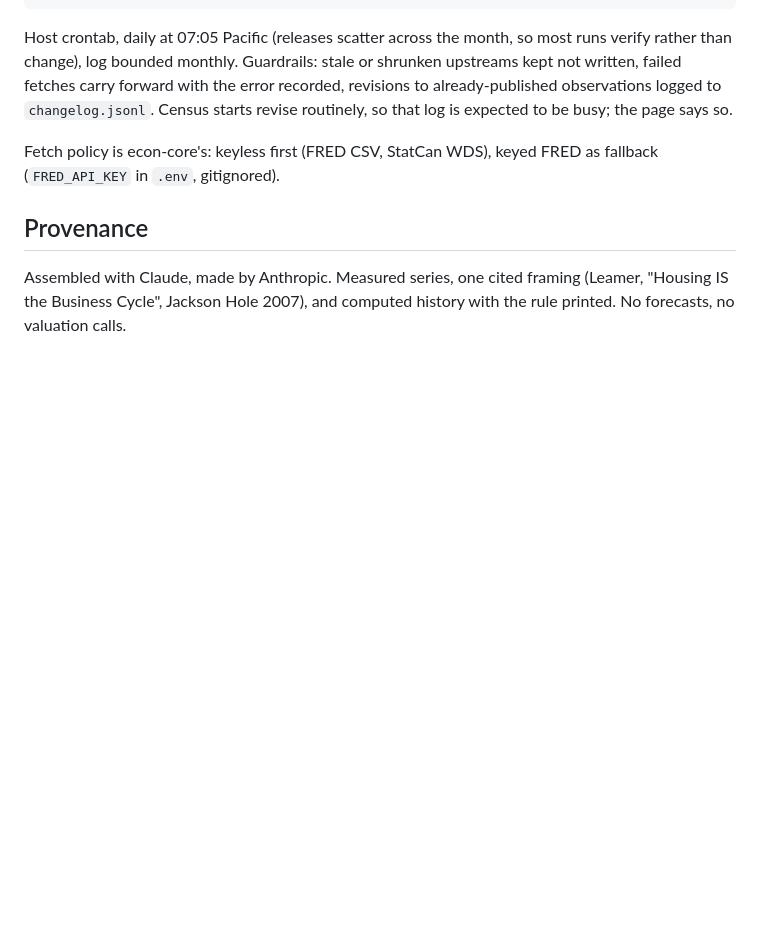
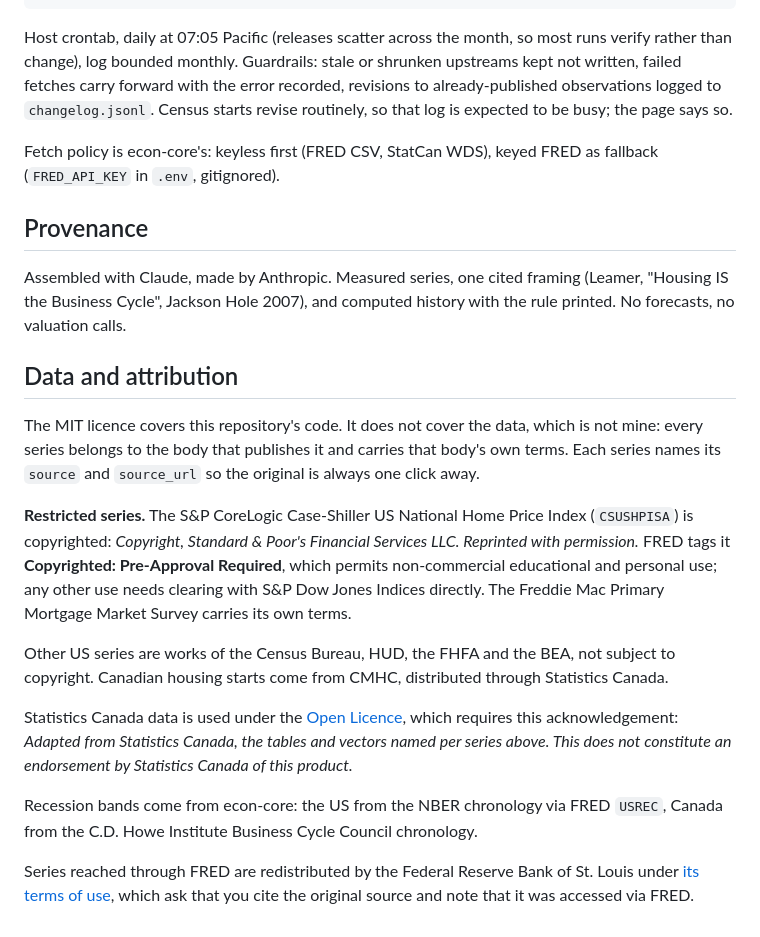
Before and after one commit to Lawrence908/housing, a Markdown page: README.md, the part around the change. Rendered like a GitHub page; blank space fills up the shorter version.

Commit message:
housing: the data is not mine, and the README now says whose it is
MIT covers the code. It never covered the series, which belong to the bodies
that publish them, and a public repo is where that distinction starts to
matter. The restricted ones are named rather than buried: FRED tags them
Copyrighted, and the notice is theirs to enforce, not mine to paraphrase away.
Generated with [Claude Code](https://claude.ai/code)
via [Happy](https://happy.engineering)

Co-Authored-By: Claude <noreply@anthropic.com>
Co-Authored-By: Happy <yesreply@happy.engineering>

```diff
--- a/README.md
+++ b/README.md
@@ -78,3 +78,31 @@ fallback (`FRED_API_KEY` in `.env`, gitignored).
 Assembled with Claude, made by Anthropic. Measured series, one cited framing (Leamer,
 "Housing IS the Business Cycle", Jackson Hole 2007), and computed history with the rule
 printed. No forecasts, no valuation calls.
+
+## Data and attribution
+
+The MIT licence covers this repository's code. It does not cover the data, which is not
+mine: every series belongs to the body that publishes it and carries that body's own terms.
+Each series names its `source` and `source_url` so the original is always one click away.
+
+**Restricted series.** The S&P CoreLogic Case-Shiller US National Home Price Index
+(`CSUSHPISA`) is copyrighted: *Copyright, Standard & Poor's Financial Services LLC.
+Reprinted with permission.* FRED tags it **Copyrighted: Pre-Approval Required**, which
+permits non-commercial educational and personal use; any other use needs clearing with
+S&P Dow Jones Indices directly. The Freddie Mac Primary Mortgage Market Survey carries
+its own terms.
+
+Other US series are works of the Census Bureau, HUD, the FHFA and the BEA, not subject to
+copyright. Canadian housing starts come from CMHC, distributed through Statistics Canada.
+
+Statistics Canada data is used under the [Open Licence](https://www.statcan.gc.ca/en/reference/licence),
+which requires this acknowledgement: *Adapted from Statistics Canada, the tables and vectors
+named per series above. This does not constitute an endorsement by Statistics Canada of this
+product.*
+
+Recession bands come from econ-core: the US from the NBER chronology via FRED `USREC`,
+Canada from the C.D. Howe Institute Business Cycle Council chronology.
+
+Series reached through FRED are redistributed by the Federal Reserve Bank of St. Louis
+under [its terms of use](https://fred.stlouisfed.org/legal/), which ask that you cite the
+original source and note that it was accessed via FRED.
```
